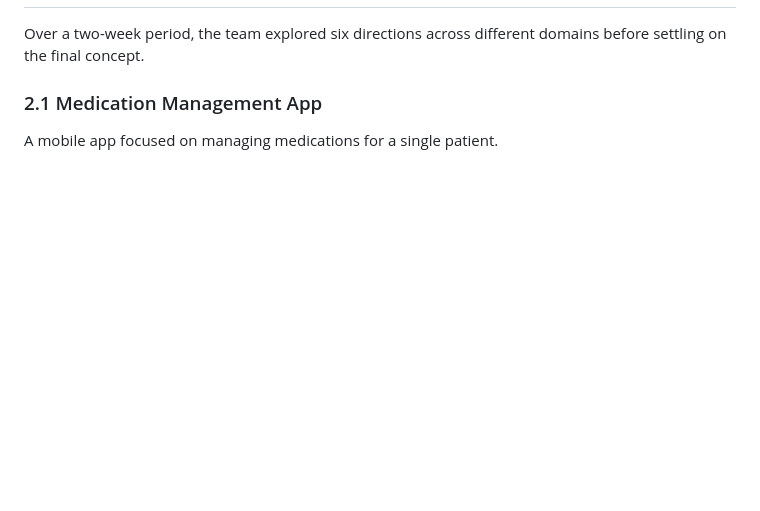
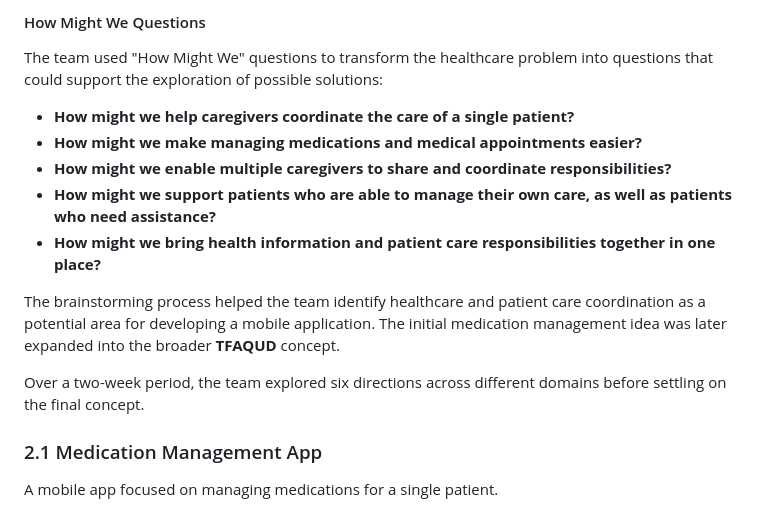
Before and after one commit to Alanoud-Aloraydi/TFAQUD-Portfolio, a Markdown page: docs/stage-1-report.md, the part around one of its changes. GitHub-like rendering; blank space fills up the shorter version.

```diff
--- a/docs/stage-1-report.md
+++ b/docs/stage-1-report.md
@@ -36,3 +92,22 @@ The team has not yet finalized its task management tool and is considering Trell
+#### How Might We Questions
+
+The team used "How Might We" questions to transform the healthcare problem into questions that could support the exploration of possible solutions:
+
+* **How might we help caregivers coordinate the care of a single patient?**
+* **How might we make managing medications and medical appointments easier?**
+* **How might we enable multiple caregivers to share and coordinate responsibilities?**
+* **How might we support patients who are able to manage their own care, as well as patients who need assistance?**
+* **How might we bring health information and patient care responsibilities together in one place?**
+
+The brainstorming process helped the team identify healthcare and patient care coordination as a potential area for developing a mobile application. The initial medication management idea was later expanded into the broader **TFAQUD** concept.
+
+
+
+
+
+
+
+
 
 Over a two-week period, the team explored six directions across different domains before settling on the final concept.
 
```
Also changed, not shown: other parts of docs/stage-1-report.md (+56 -0 lines).
